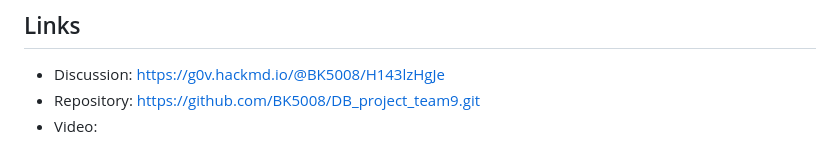
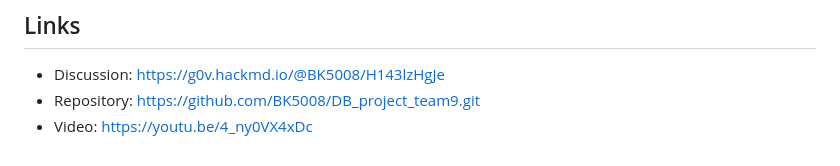
Before and after one commit to KuanTall/DB_project_team9, a Markdown page: README.md, the part around the change. GitHub-like rendering.

Commit message:
Update README.md
Added demo video link

```diff
--- a/README.md
+++ b/README.md
@@ -76,4 +76,4 @@ Users can manage their own Pokémon and search for those available for use.
 ## Links
 - Discussion: https://g0v.hackmd.io/@BK5008/H143lzHgJe
 - Repository: https://github.com/BK5008/DB_project_team9.git
-- Video:
+- Video: https://youtu.be/4_ny0VX4xDc
```
